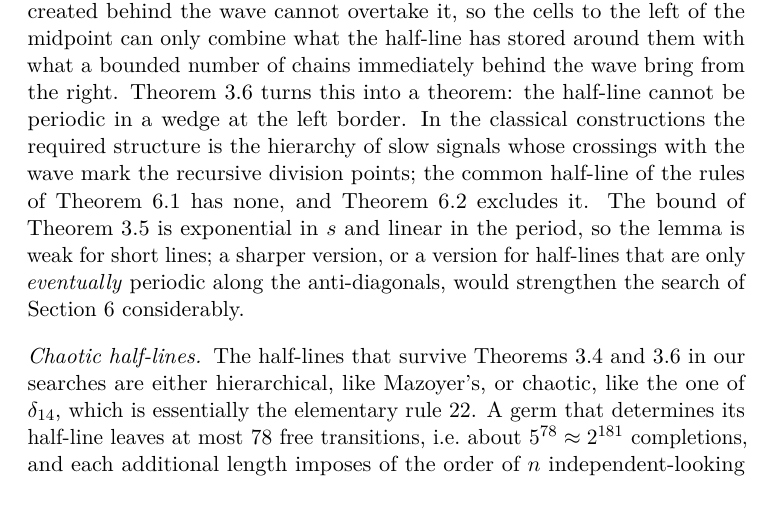
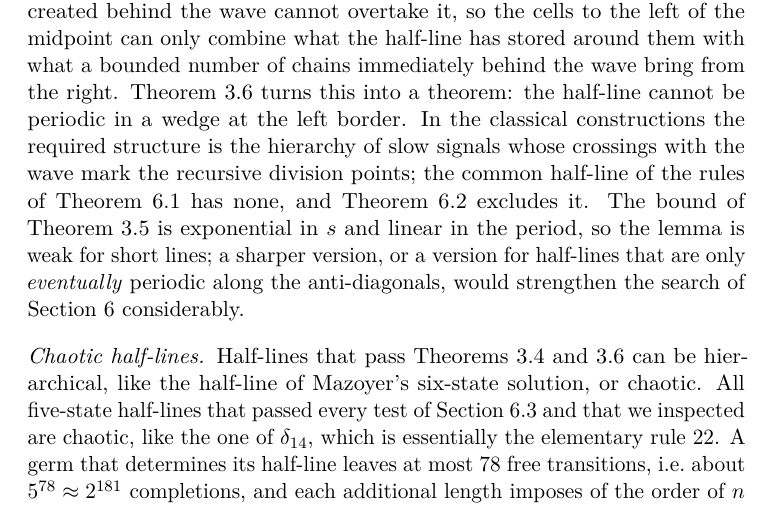
Before and after one commit to giamkiakeng/proj1, a LaTeX paper (fssp5/paper/main.tex, which reads fssp5/paper/sections/discussion.tex): part of page 23 of 32, cut so that both start at the same text. Compiled offline with pdfLaTeX.

Commit message:
Discussion: precise wording on chaotic survivors
Co-Authored-By: Claude Opus 5.5 <noreply@anthropic.com>
Claude-Session: https://claude.ai/code/session_01Fzbr6KXixDS4moLXGGMjPM

```diff
--- a/fssp5/paper/sections/discussion.tex
+++ b/fssp5/paper/sections/discussion.tex
@@ -69,9 +69,11 @@ anti-diagonals, would strengthen the search of \cref{sec:five}
 considerably.
 
 \paragraph{Chaotic half-lines}
-The half-lines that survive \cref{thm:third,thm:left} in our searches are
-either hierarchical, like Mazoyer's, or chaotic, like the one of
-$\delta_{14}$, which is essentially the elementary rule $22$. A germ that
+Half-lines that pass \cref{thm:third,thm:left} can be hierarchical, like
+the half-line of Mazoyer's six-state solution, or chaotic. All five-state
+half-lines that passed every test of \cref{sec:germs} and that we inspected
+are chaotic, like the one of $\delta_{14}$, which is essentially the
+elementary rule $22$. A germ that
 determines its half-line leaves at most $78$ free transitions, i.e.\ about
 $5^{78}\approx2^{181}$ completions, and each additional length imposes of the
 order of $n$ independent-looking conditions on the reflected triangle. If
```
Also changed, not shown: fssp5/paper/fssp5_manuscript.pdf, fssp5/paper/main.pdf, 2 other files.
